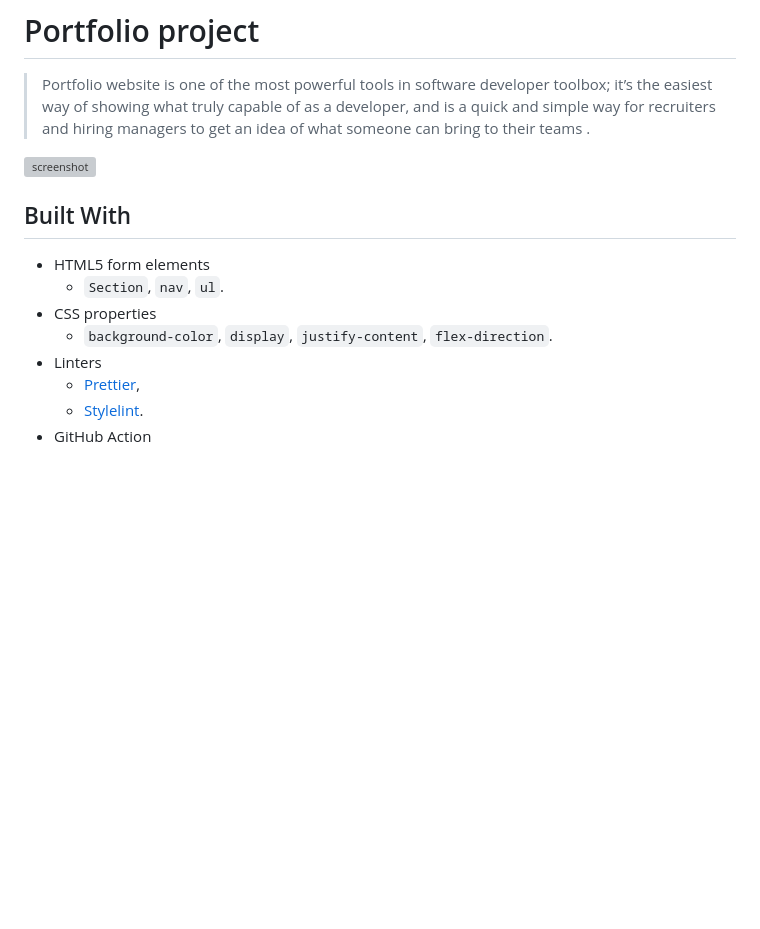
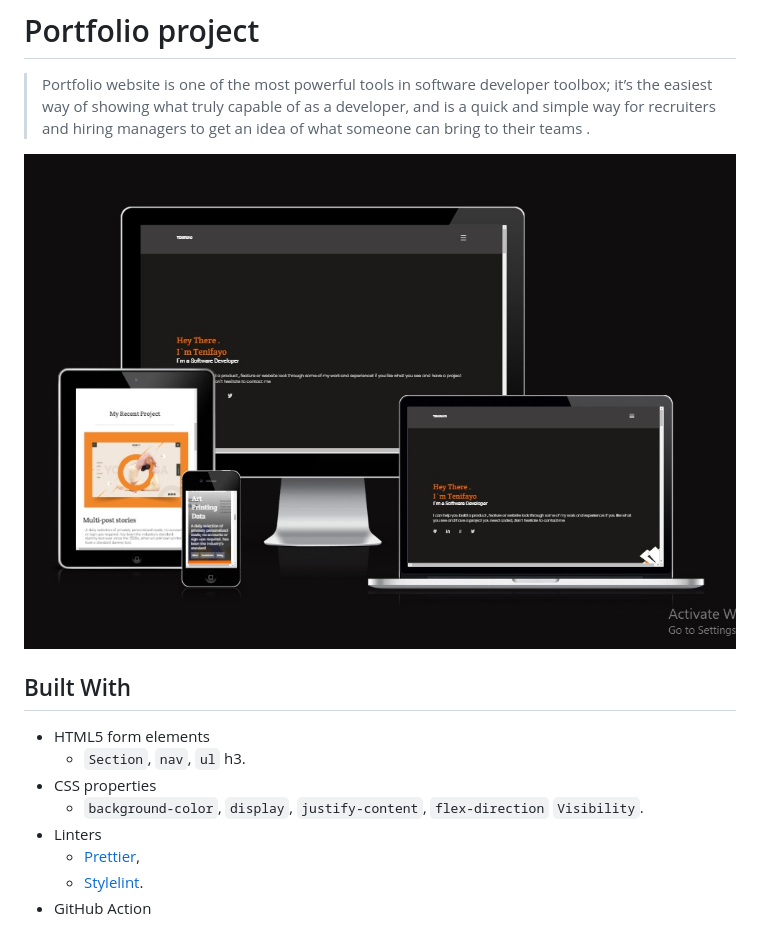
Before and after one commit to abdulsomod1/portfolio-project, a Markdown page: README.md, the part around the change. GitHub-like rendering; pictures changed too: image/app_screenshot.jpeg (added); blank space fills up the shorter version; grey boxes are pictures that could not be loaded.

```diff
--- a/README.md
+++ b/README.md
@@ -2,14 +2,14 @@
 
 > Portfolio website is one of the most powerful tools in software developer toolbox; it’s the easiest way of showing what truly capable of as a developer, and is a quick and simple way for recruiters and hiring managers to get an idea of what someone can bring to their teams .
 
-![screenshot](./app_screenshot.png)
+![screenshot](image/app_screenshot.jpeg)
 
 ## Built With
 
 - HTML5 form elements
-  - `Section`, `nav`, `ul`.
+  - `Section`, `nav`, `ul` h3.
 - CSS properties
-  - `background-color`, `display`, `justify-content`, `flex-direction`.
+  - `background-color`, `display`, `justify-content`, `flex-direction` `Visibility`.
 - Linters
   - [Prettier](https://prettier.io/),
   - [Stylelint](https://stylelint.io/).
```
Also changed, not shown: image/app_screenshot.png (deleted), image/placeholder.png (added), image/profession-placeholder.png (added), 2 other files.
